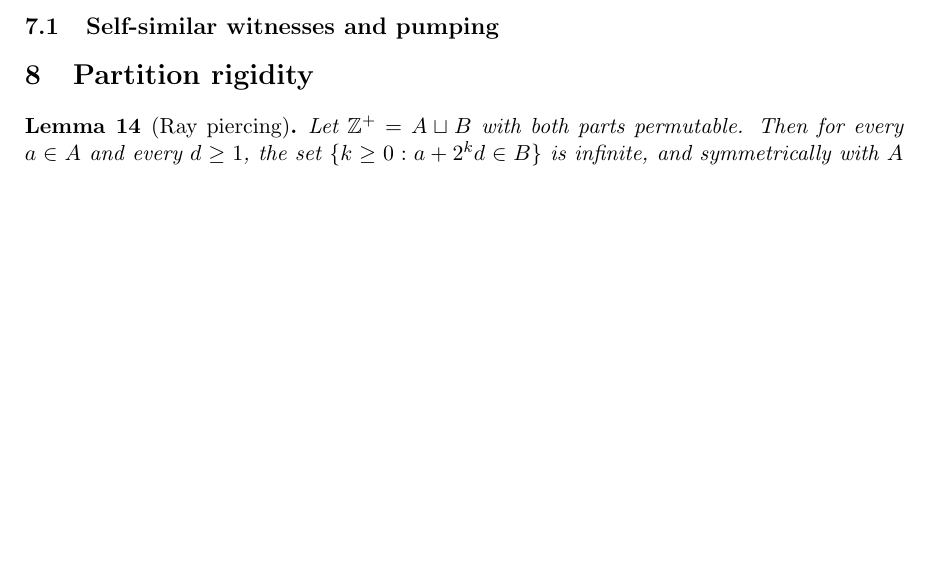
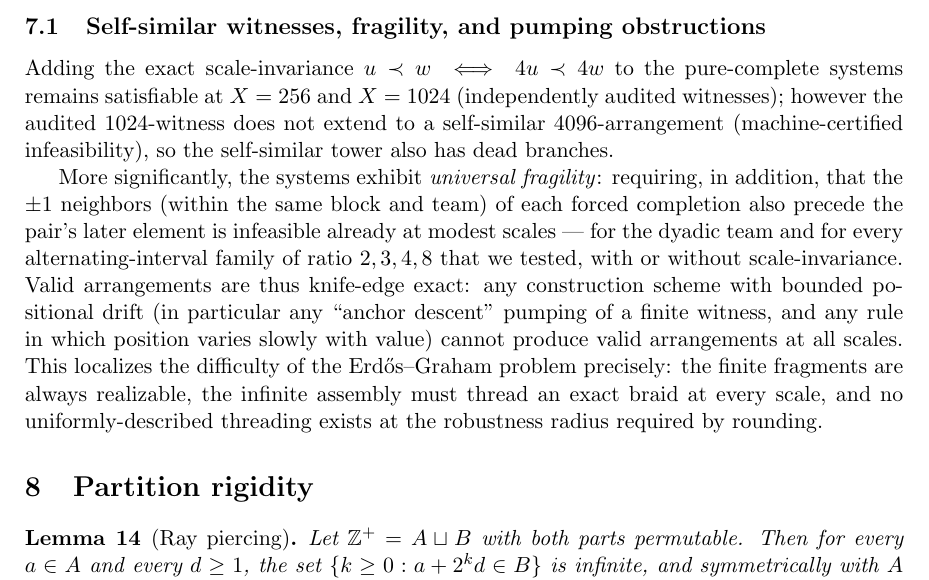
Before and after one commit to Wkasel/erdos197, a LaTeX paper (paper/main.tex): part of page 4 of 4, cut so that both start at the same text, the shorter picture padded with empty space. Compiled offline with pdfLaTeX.

Commit message:
Paper: fragility + self-similar witnesses section
Co-Authored-By: Claude Fable 5 <noreply@anthropic.com>
Claude-Session: https://claude.ai/code/session_01D6mGxA1ZAiJQMgxQ2naj4D

```diff
--- a/paper/main.tex
+++ b/paper/main.tex
@@ -216,13 +216,27 @@ implement. Divergence of $g_X(L)$ in $X$ for fixed $L$ would prove
 non-permutability; the mechanism is blocked by the measured subset-tolerance
 (near-total), and $g$ is expected to stabilize.
 
-\subsection{Self-similar witnesses and pumping}
+\subsection{Self-similar witnesses, fragility, and pumping obstructions}
 
-% TODO(pending computation): exact/eventual scale-invariance
-% (u \prec w \iff 4u \prec 4w) is satisfiable at X = 256 (audited witness);
-% status at X = 1024 pending. Pumping theorem: a two-layer self-similar witness
-% with uniform boundary handling generates an infinite solution; write in full
-% when the witness lands.
+Adding the exact scale-invariance $u \prec w \iff 4u \prec 4w$ to the
+pure-complete systems remains satisfiable at $X = 256$ and $X = 1024$
+(independently audited witnesses); however the audited $1024$-witness does not
+extend to a self-similar $4096$-arrangement (machine-certified infeasibility),
+so the self-similar tower also has dead branches.
+
+More significantly, the systems exhibit \emph{universal fragility}: requiring,
+in addition, that the $\pm 1$ neighbors (within the same block and team) of
+each forced completion also precede the pair's later element is infeasible
+already at modest scales --- for the dyadic team and for every
+alternating-interval family of ratio $2, 3, 4, 8$ that we tested, with or
+without scale-invariance. Valid arrangements are thus knife-edge exact: any
+construction scheme with bounded positional drift (in particular any
+``anchor descent'' pumping of a finite witness, and any rule in which position
+varies slowly with value) cannot produce valid arrangements at all scales.
+This localizes the difficulty of the Erd\H{o}s--Graham problem precisely: the
+finite fragments are always realizable, the infinite assembly must thread an
+exact braid at every scale, and no uniformly-described threading exists at the
+robustness radius required by rounding.
 
 \section{Partition rigidity}
 
```
